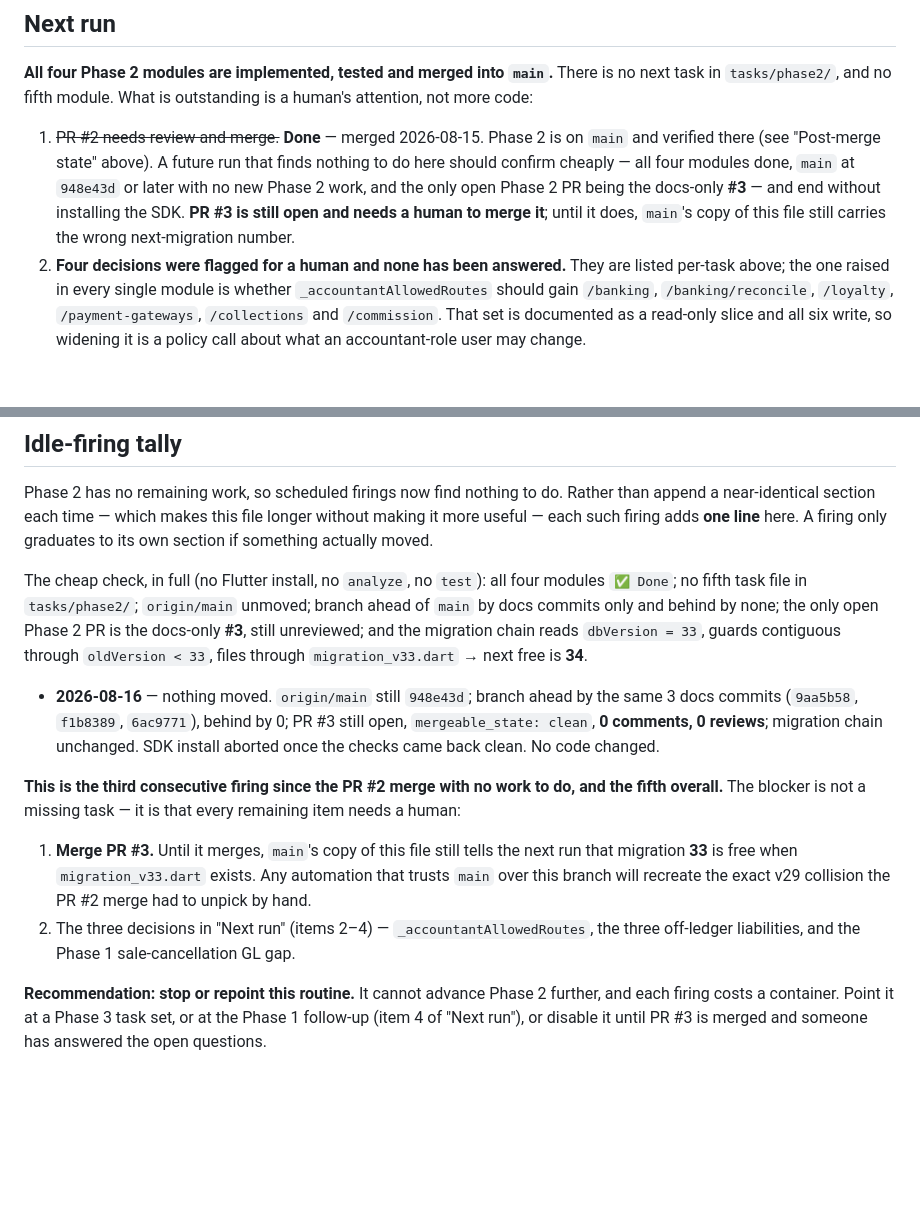
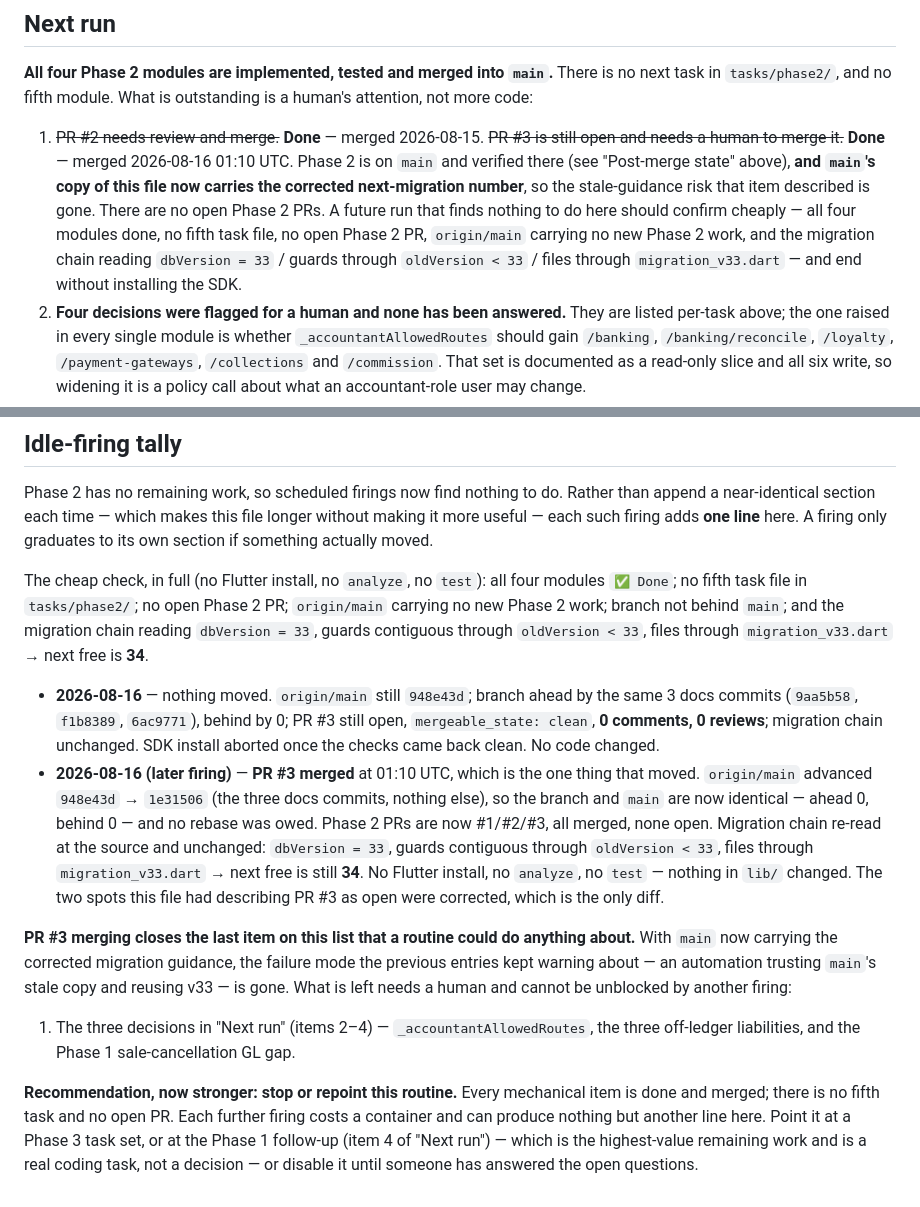
Before and after one commit to itsmevenkat-pos/supermart-pos, a Markdown page: tasks/phase2/PROGRESS.md, 2 parts joined by grey strips. GitHub-like rendering; blank space fills up the shorter version.

Commit message:
Record the PR #3 merge and close out the last routine-actionable item
PR #3 merged at 2026-08-16 01:10 UTC, advancing origin/main from 948e43d to
1e31506. The branch and main are now identical (ahead 0, behind 0) and all
three Phase 2 PRs are merged with none open.

Two spots in this file still described PR #3 as open and warned that main's
copy carried the wrong next-migration number. Both are now false -- main has
the corrected guidance -- so they are marked done rather than left to mislead
a future run, which is the same class of staleness PR #3 itself existed to
fix.

Also narrows the documented cheap check, which named PR #3 as the expected
open PR and so could no longer pass as written, and records this firing as a
tally line. Migration chain re-read at the source and unchanged: dbVersion 33,
guards through oldVersion < 33, files through migration_v33.dart, next free
34. No Flutter install, analyze or test run -- nothing in lib/ changed.

Co-Authored-By: Claude Opus 5 <noreply@anthropic.com>
Claude-Session: https://claude.ai/code/session_016y5R8diR3ZSs3xgfXKyuXA

```diff
--- a/tasks/phase2/PROGRESS.md
+++ b/tasks/phase2/PROGRESS.md
@@ -884,13 +884,17 @@ merged PR cannot carry new work.
 There is no next task in `tasks/phase2/`, and no fifth module. What is
 outstanding is a human's attention, not more code:
 
-1. ~~PR #2 needs review and merge.~~ **Done** — merged 2026-08-15. Phase 2 is
-   on `main` and verified there (see "Post-merge state" above). A future run
-   that finds nothing to do here should confirm cheaply — all four modules
-   done, `main` at `948e43d` or later with no new Phase 2 work, and the only
-   open Phase 2 PR being the docs-only **#3** — and end without installing the
-   SDK. **PR #3 is still open and needs a human to merge it**; until it does,
-   `main`'s copy of this file still carries the wrong next-migration number.
+1. ~~PR #2 needs review and merge.~~ **Done** — merged 2026-08-15.
+   ~~PR #3 is still open and needs a human to merge it.~~ **Done** — merged
+   2026-08-16 01:10 UTC. Phase 2 is on `main` and verified there (see
+   "Post-merge state" above), **and `main`'s copy of this file now carries the
+   corrected next-migration number**, so the stale-guidance risk that item
+   described is gone. There are no open Phase 2 PRs. A future run that finds
+   nothing to do here should confirm cheaply — all four modules done, no fifth
+   task file, no open Phase 2 PR, `origin/main` carrying no new Phase 2 work,
+   and the migration chain reading `dbVersion = 33` / guards through
+   `oldVersion < 33` / files through `migration_v33.dart` — and end without
+   installing the SDK.
 2. **Four decisions were flagged for a human and none has been answered.**
    They are listed per-task above; the one raised in every single module is
    whether `_accountantAllowedRoutes` should gain `/banking`,
@@ -977,10 +981,9 @@ longer without making it more useful — each such firing adds **one line** here
 A firing only graduates to its own section if something actually moved.
 
 The cheap check, in full (no Flutter install, no `analyze`, no `test`): all
-four modules `✅ Done`; no fifth task file in `tasks/phase2/`; `origin/main`
-unmoved; branch ahead of `main` by docs commits only and behind by none; the
-only open Phase 2 PR is the docs-only **#3**, still unreviewed; and the
-migration chain reads `dbVersion = 33`, guards contiguous through
+four modules `✅ Done`; no fifth task file in `tasks/phase2/`; no open Phase 2
+PR; `origin/main` carrying no new Phase 2 work; branch not behind `main`; and
+the migration chain reading `dbVersion = 33`, guards contiguous through
 `oldVersion < 33`, files through `migration_v33.dart` → next free is **34**.
 
 - **2026-08-16** — nothing moved. `origin/main` still `948e43d`; branch ahead
@@ -988,19 +991,28 @@ migration chain reads `dbVersion = 33`, guards contiguous through
   PR #3 still open, `mergeable_state: clean`, **0 comments, 0 reviews**;
   migration chain unchanged. SDK install aborted once the checks came back
   clean. No code changed.
+- **2026-08-16 (later firing)** — **PR #3 merged** at 01:10 UTC, which is the
+  one thing that moved. `origin/main` advanced `948e43d` → `1e31506` (the three
+  docs commits, nothing else), so the branch and `main` are now identical —
+  ahead 0, behind 0 — and no rebase was owed. Phase 2 PRs are now #1/#2/#3, all
+  merged, none open. Migration chain re-read at the source and unchanged:
+  `dbVersion = 33`, guards contiguous through `oldVersion < 33`, files through
+  `migration_v33.dart` → next free is still **34**. No Flutter install, no
+  `analyze`, no `test` — nothing in `lib/` changed. The two spots this file had
+  describing PR #3 as open were corrected, which is the only diff.
 
-**This is the third consecutive firing since the PR #2 merge with no work to
-do, and the fifth overall.** The blocker is not a missing task — it is that
-every remaining item needs a human:
+**PR #3 merging closes the last item on this list that a routine could do
+anything about.** With `main` now carrying the corrected migration guidance,
+the failure mode the previous entries kept warning about — an automation
+trusting `main`'s stale copy and reusing v33 — is gone. What is left needs a
+human and cannot be unblocked by another firing:
 
-1. **Merge PR #3.** Until it merges, `main`'s copy of this file still tells the
-   next run that migration **33** is free when `migration_v33.dart` exists. Any
-   automation that trusts `main` over this branch will recreate the exact v29
-   collision the PR #2 merge had to unpick by hand.
-2. The three decisions in "Next run" (items 2–4) — `_accountantAllowedRoutes`,
+1. The three decisions in "Next run" (items 2–4) — `_accountantAllowedRoutes`,
    the three off-ledger liabilities, and the Phase 1 sale-cancellation GL gap.
 
-**Recommendation: stop or repoint this routine.** It cannot advance Phase 2
-further, and each firing costs a container. Point it at a Phase 3 task set, or
-at the Phase 1 follow-up (item 4 of "Next run"), or disable it until PR #3 is
-merged and someone has answered the open questions.
+**Recommendation, now stronger: stop or repoint this routine.** Every
+mechanical item is done and merged; there is no fifth task and no open PR. Each
+further firing costs a container and can produce nothing but another line here.
+Point it at a Phase 3 task set, or at the Phase 1 follow-up (item 4 of "Next
+run") — which is the highest-value remaining work and is a real coding task, not
+a decision — or disable it until someone has answered the open questions.
```
